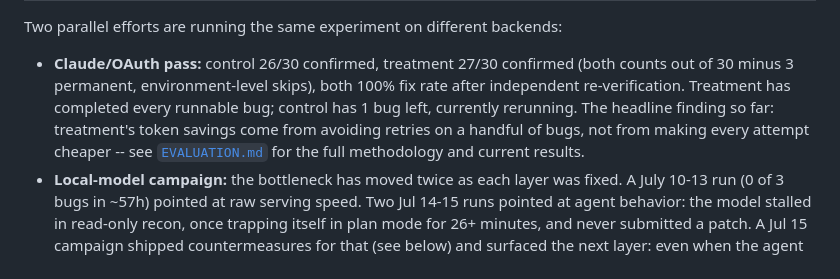
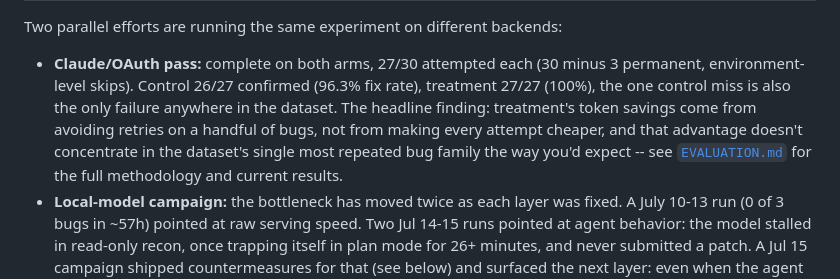
Before and after one commit to sysec-uic/Panacea, a Markdown page: README.md, the part around one of its changes. Rendered like a GitHub page.

Commit message:
docs: final results snapshot, 26/27 control, retry-cause and bug-family findings

```diff
--- a/README.md
+++ b/README.md
@@ -11,12 +11,14 @@ and, as the research bet, **learns from each fix so it gets better at the next o
 
 Two parallel efforts are running the same experiment on different backends:
 
-- **Claude/OAuth pass:** control 26/30 confirmed, treatment 27/30 confirmed (both
-  counts out of 30 minus 3 permanent, environment-level skips), both 100% fix rate
-  after independent re-verification. Treatment has completed every runnable bug;
-  control has 1 bug left, currently rerunning. The headline finding so far:
-  treatment's token savings come from avoiding retries on a handful of bugs, not
-  from making every attempt cheaper -- see [`EVALUATION.md`](EVALUATION.md) for
+- **Claude/OAuth pass:** complete on both arms, 27/30 attempted each (30 minus
+  3 permanent, environment-level skips). Control 26/27 confirmed (96.3% fix
+  rate), treatment 27/27 (100%), the one control miss is also the only failure
+  anywhere in the dataset. The headline finding: treatment's token savings
+  come from avoiding retries on a handful of bugs, not from making every
+  attempt cheaper, and that advantage doesn't concentrate in the dataset's
+  single most repeated bug family the way you'd expect -- see
+  [`EVALUATION.md`](EVALUATION.md) for
   the full methodology and
   current results.
 - **Local-model campaign:** the bottleneck has moved twice as each layer was fixed.
```
Also changed, not shown: other parts of README.md (+1 -1 lines), EVALUATION.md (+77 -30 lines).
